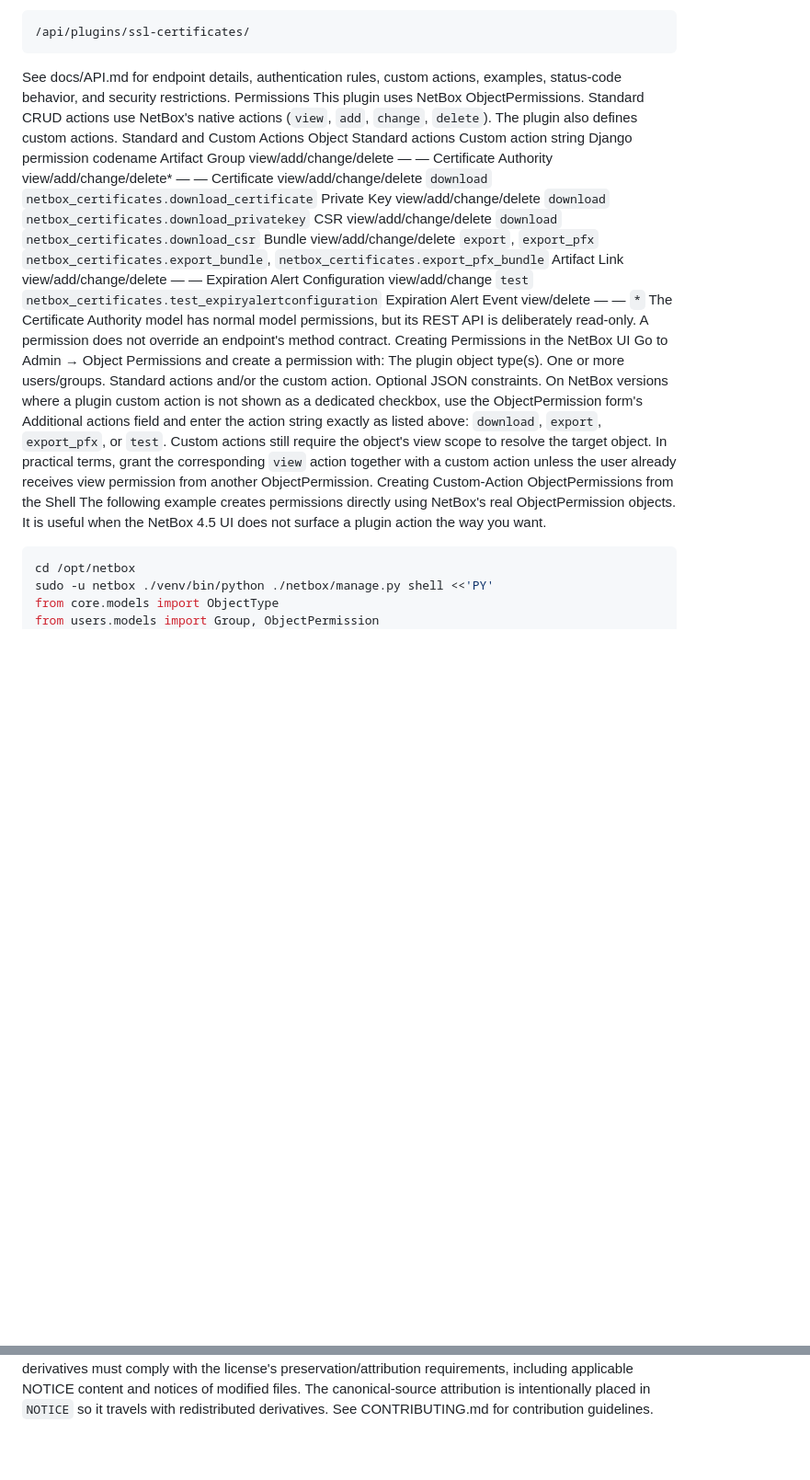
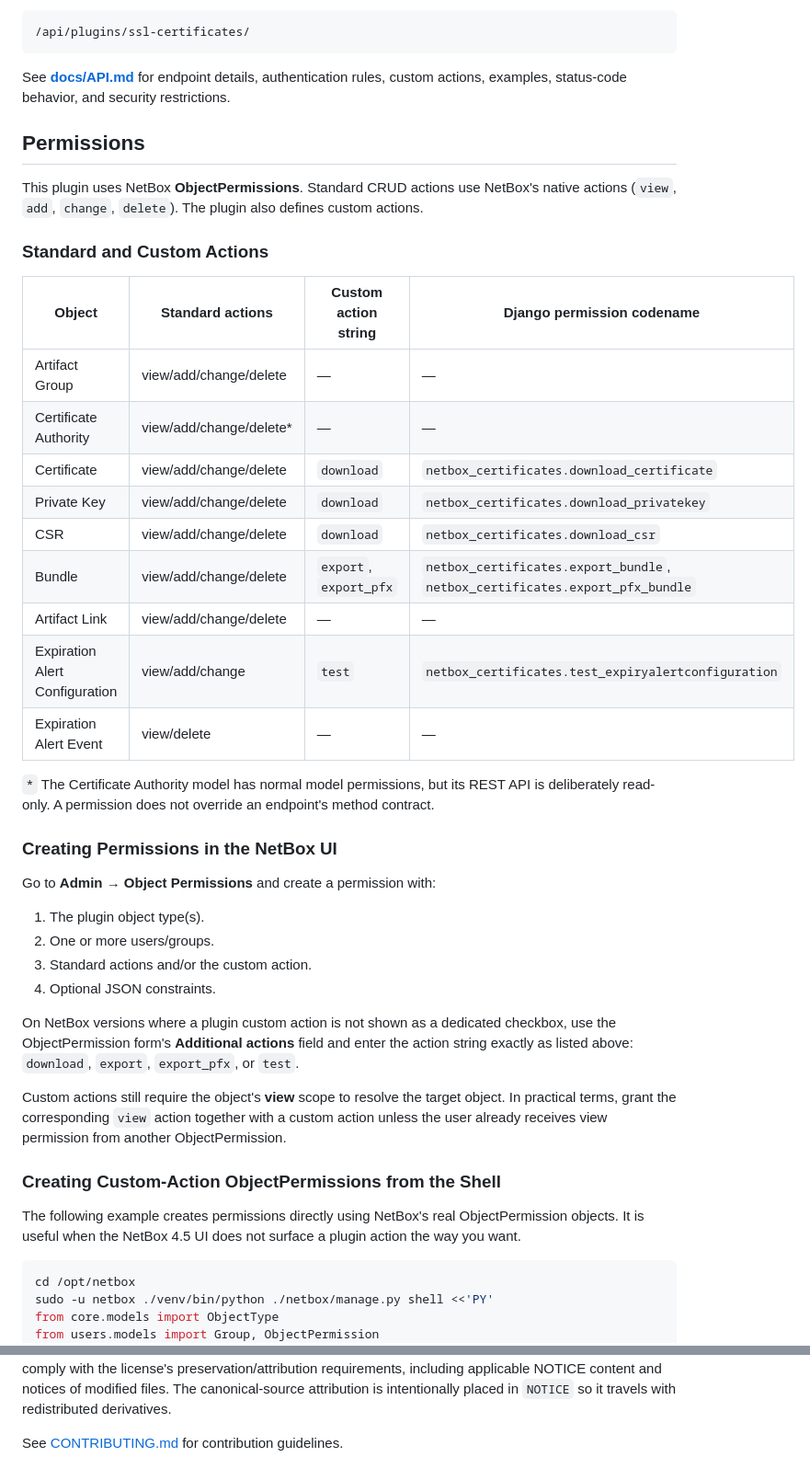
Before and after one commit to Fokkert/netbox-certificates-plugin, a Markdown page: README.md, 2 parts joined by grey strips. Shown at 92% size. GitHub-like rendering; blank space fills up the shorter version.

````diff
--- a/README.md
+++ b/README.md
@@ -216,31 +324,46 @@ The API base is:
 ```text
 /api/plugins/ssl-certificates/
 ```
-See docs/API.md for endpoint details, authentication rules, custom actions, examples, status-code behavior, and security restrictions.
-Permissions
-This plugin uses NetBox ObjectPermissions. Standard CRUD actions use NetBox's native actions (`view`, `add`, `change`, `delete`). The plugin also defines custom actions.
-Standard and Custom Actions
-Object	Standard actions	Custom action string	Django permission codename
-Artifact Group	view/add/change/delete	—	—
-Certificate Authority	view/add/change/delete*	—	—
-Certificate	view/add/change/delete	`download`	`netbox_certificates.download_certificate`
-Private Key	view/add/change/delete	`download`	`netbox_certificates.download_privatekey`
-CSR	view/add/change/delete	`download`	`netbox_certificates.download_csr`
-Bundle	view/add/change/delete	`export`, `export_pfx`	`netbox_certificates.export_bundle`, `netbox_certificates.export_pfx_bundle`
-Artifact Link	view/add/change/delete	—	—
-Expiration Alert Configuration	view/add/change	`test`	`netbox_certificates.test_expiryalertconfiguration`
-Expiration Alert Event	view/delete	—	—
+
+See **[docs/API.md](docs/API.md)** for endpoint details, authentication rules, custom actions, examples, status-code behavior, and security restrictions.
+
+## Permissions
+
+This plugin uses NetBox **ObjectPermissions**. Standard CRUD actions use NetBox's native actions (`view`, `add`, `change`, `delete`). The plugin also defines custom actions.
+
+### Standard and Custom Actions
+
+| Object | Standard actions | Custom action string | Django permission codename |
+| --- | --- | --- | --- |
+| Artifact Group | view/add/change/delete | — | — |
+| Certificate Authority | view/add/change/delete* | — | — |
+| Certificate | view/add/change/delete | `download` | `netbox_certificates.download_certificate` |
+| Private Key | view/add/change/delete | `download` | `netbox_certificates.download_privatekey` |
+| CSR | view/add/change/delete | `download` | `netbox_certificates.download_csr` |
+| Bundle | view/add/change/delete | `export`, `export_pfx` | `netbox_certificates.export_bundle`, `netbox_certificates.export_pfx_bundle` |
+| Artifact Link | view/add/change/delete | — | — |
+| Expiration Alert Configuration | view/add/change | `test` | `netbox_certificates.test_expiryalertconfiguration` |
+| Expiration Alert Event | view/delete | — | — |
+
 `*` The Certificate Authority model has normal model permissions, but its REST API is deliberately read-only. A permission does not override an endpoint's method contract.
-Creating Permissions in the NetBox UI
-Go to Admin → Object Permissions and create a permission with:
-The plugin object type(s).
-One or more users/groups.
-Standard actions and/or the custom action.
-Optional JSON constraints.
-On NetBox versions where a plugin custom action is not shown as a dedicated checkbox, use the ObjectPermission form's Additional actions field and enter the action string exactly as listed above: `download`, `export`, `export_pfx`, or `test`.
-Custom actions still require the object's view scope to resolve the target object. In practical terms, grant the corresponding `view` action together with a custom action unless the user already receives view permission from another ObjectPermission.
-Creating Custom-Action ObjectPermissions from the Shell
+
+### Creating Permissions in the NetBox UI
+
+Go to **Admin → Object Permissions** and create a permission with:
+
+1. The plugin object type(s).
+2. One or more users/groups.
+3. Standard actions and/or the custom action.
+4. Optional JSON constraints.
+
+On NetBox versions where a plugin custom action is not shown as a dedicated checkbox, use the ObjectPermission form's **Additional actions** field and enter the action string exactly as listed above: `download`, `export`, `export_pfx`, or `test`.
+
+Custom actions still require the object's **view** scope to resolve the target object. In practical terms, grant the corresponding `view` action together with a custom action unless the user already receives view permission from another ObjectPermission.
+
+### Creating Custom-Action ObjectPermissions from the Shell
+
 The following example creates permissions directly using NetBox's real ObjectPermission objects. It is useful when the NetBox 4.5 UI does not surface a plugin action the way you want.
+
 ```bash
 cd /opt/netbox
 sudo -u netbox ./venv/bin/python ./netbox/manage.py shell <<'PY'
@@ -370,2 +547,3 @@ Licensed under the Apache License 2.0. See LICENSE and NOTICE.
 Apache-2.0 allows use, modification, redistribution, commercial use, and forks. Distributed derivatives must comply with the license's preservation/attribution requirements, including applicable NOTICE content and notices of modified files. The canonical-source attribution is intentionally placed in `NOTICE` so it travels with redistributed derivatives.
-See CONTRIBUTING.md for contribution guidelines.
+
+See [CONTRIBUTING.md](CONTRIBUTING.md) for contribution guidelines.
````
Also changed, not shown: other parts of README.md (+270 -108 lines).
